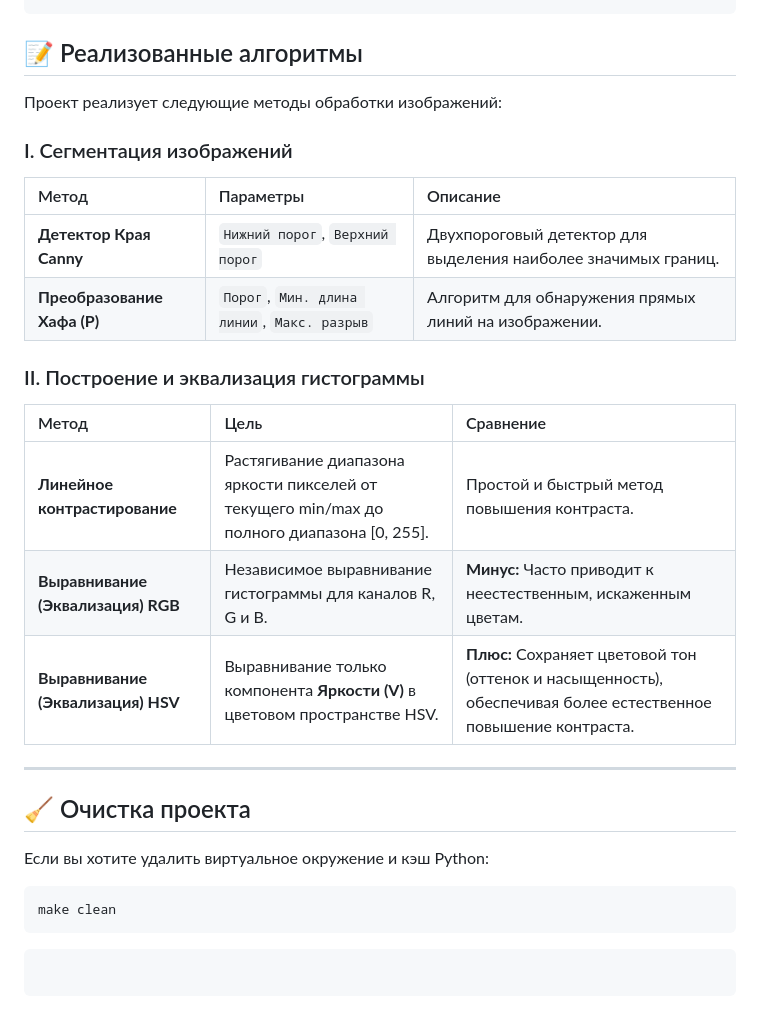
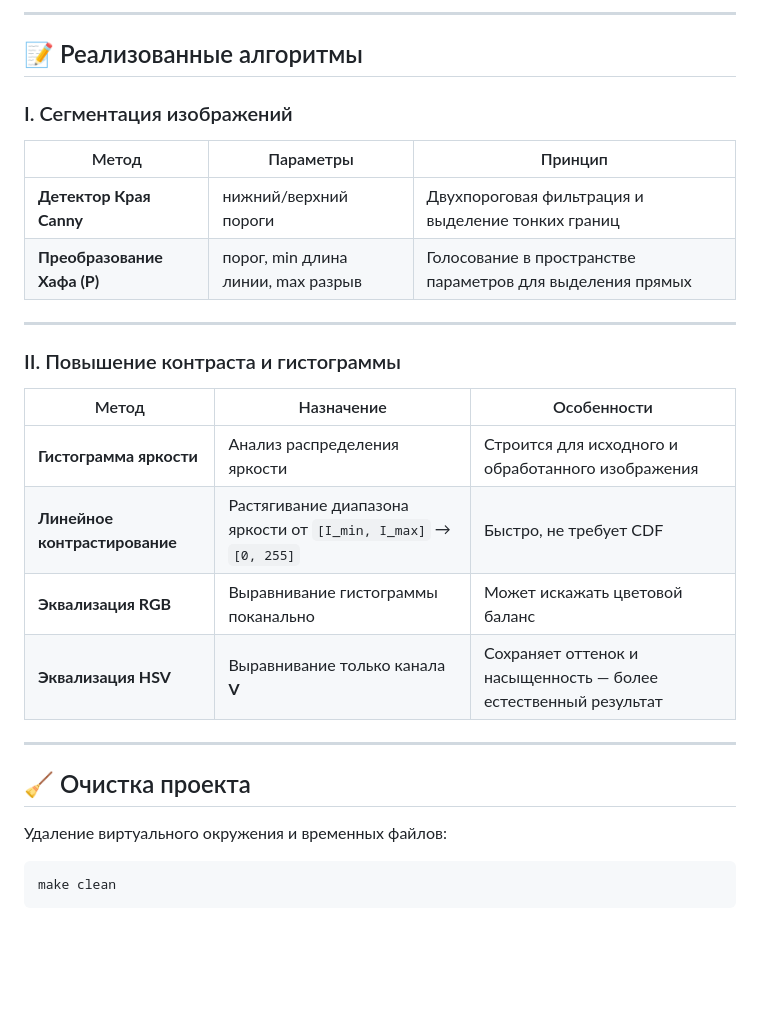
Before and after one commit to ChewyPegasus/cg, a Markdown page: lab2-image-processing/README.md, the part around the change printed below. Drawn GitHub-style; blank space fills up the shorter version.

````diff
--- a/lab2-image-processing/README.md
+++ b/lab2-image-processing/README.md
@@ -73,33 +84,33 @@ fastapi_cv_lab/
 ```
+
+---
 
 ## 📝 Реализованные алгоритмы
 
-Проект реализует следующие методы обработки изображений:
-
 ### I. Сегментация изображений
 
-| Метод | Параметры | Описание |
-| :--- | :--- | :--- |
-| **Детектор Края Canny** | `Нижний порог`, `Верхний порог` | Двухпороговый детектор для выделения наиболее значимых границ. |
-| **Преобразование Хафа (P)** | `Порог`, `Мин. длина линии`, `Макс. разрыв` | Алгоритм для обнаружения прямых линий на изображении. |
+| Метод | Параметры | Принцип |
+|------|-----------|---------|
+| **Детектор Края Canny** | нижний/верхний пороги | Двухпороговая фильтрация и выделение тонких границ |
+| **Преобразование Хафа (P)** | порог, min длина линии, max разрыв | Голосование в пространстве параметров для выделения прямых |
 
-### II. Построение и эквализация гистограммы
+---
 
-| Метод | Цель | Сравнение |
-| :--- | :--- | :--- |
-| **Линейное контрастирование** | Растягивание диапазона яркости пикселей от текущего min/max до полного диапазона [0, 255]. | Простой и быстрый метод повышения контраста. |
-| **Выравнивание (Эквализация) RGB** | Независимое выравнивание гистограммы для каналов R, G и B. | **Минус:** Часто приводит к неестественным, искаженным цветам. |
-| **Выравнивание (Эквализация) HSV** | Выравнивание только компонента **Яркости (V)** в цветовом пространстве HSV. | **Плюс:** Сохраняет цветовой тон (оттенок и насыщенность), обеспечивая более естественное повышение контраста. |
+### II. Повышение контраста и гистограммы
 
------
+| Метод | Назначение | Особенности |
+|-------|------------|-------------|
+| **Гистограмма яркости** | Анализ распределения яркости | Строится для исходного и обработанного изображения |
+| **Линейное контрастирование** | Растягивание диапазона яркости от `[I_min, I_max]` → `[0, 255]` | Быстро, не требует CDF |
+| **Эквализация RGB** | Выравнивание гистограммы поканально | Может искажать цветовой баланс |
+| **Эквализация HSV** | Выравнивание только канала **V** | Сохраняет оттенок и насыщенность — более естественный результат |
+
+---
 
 ## 🧹 Очистка проекта
 
-Если вы хотите удалить виртуальное окружение и кэш Python:
+Удаление виртуального окружения и временных файлов:
 
 ```bash
 make clean
 ```
-
-```
-```
````
Also changed, not shown: other parts of lab2-image-processing/README.md (+40 -29 lines).
